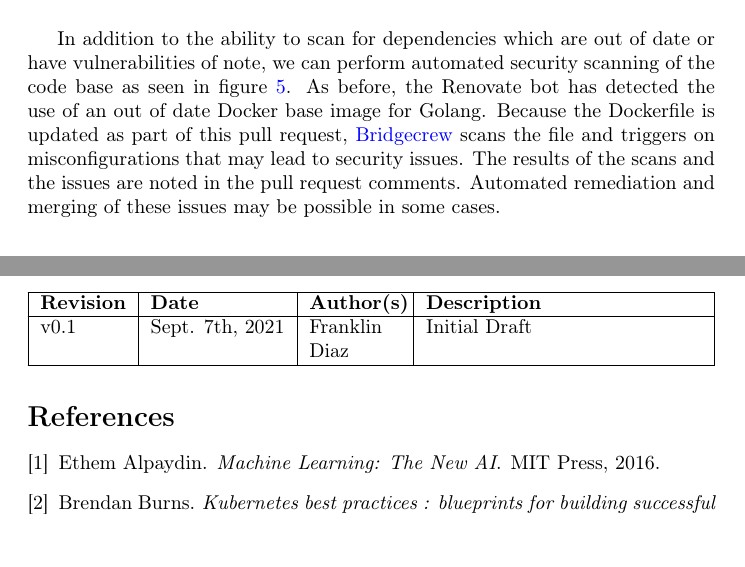
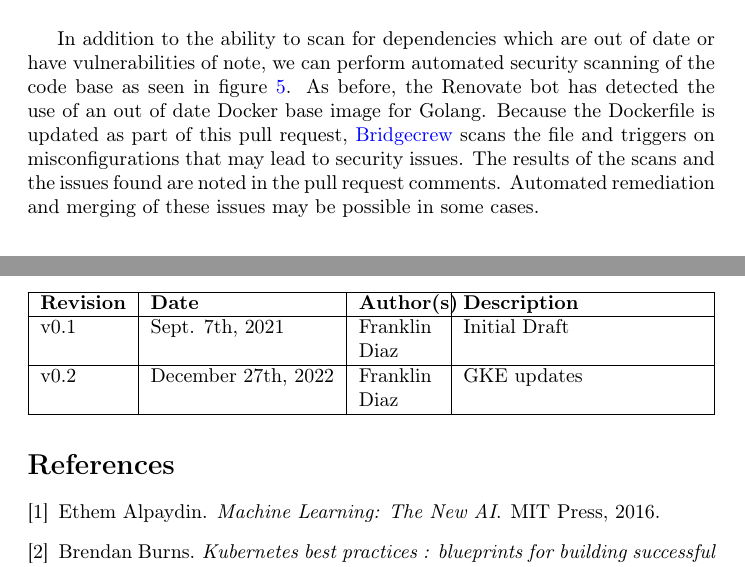
Before and after one commit to devsecfranklin/paper-cloud-lab, a LaTeX paper (cloudlab.tex): two parts of pages 12 and 14 of 14, joined at a grey line, cut so that both start at the same text, the shorter picture padded with empty space. The pictures show the PDF file cloudlab.pdf that the author committed with the source.

```diff
--- a/cloudlab.tex
+++ b/cloudlab.tex
@@ -275,7 +275,7 @@
 In addition to the ability to scan for dependencies which are out of date or have vulnerabilities of note, we can perform automated security scanning
 of the code base as seen in figure \ref{pr2}. As before, the Renovate bot has detected the use of an out of date Docker base image for Golang. Because
 the Dockerfile is updated as part of this pull request, \href{https://docs.bridgecrew.io/docs}{Bridgecrew} scans the file and triggers on misconfigurations that may lead to security issues.
-The results of the scans and the issues are noted in the pull request comments. Automated remediation and merging of these issues may be possible in
+The results of the scans and the issues found are noted in the pull request comments. Automated remediation and merging of these issues may be possible in
 some cases.
 
 
@@ -296,6 +296,7 @@
 \clearpage
 \begin{versionhistory}
  	\vhEntry{v0.1}{Sept. 7th, 2021}{Franklin Diaz}{Initial Draft}
+ 	\vhEntry{v0.2}{December 27th, 2022}{Franklin Diaz}{GKE updates}
 \end{versionhistory}
 \nocite{*}
 \bibliographystyle{plain}
```
Also changed, not shown: cloudlab.pdf.
